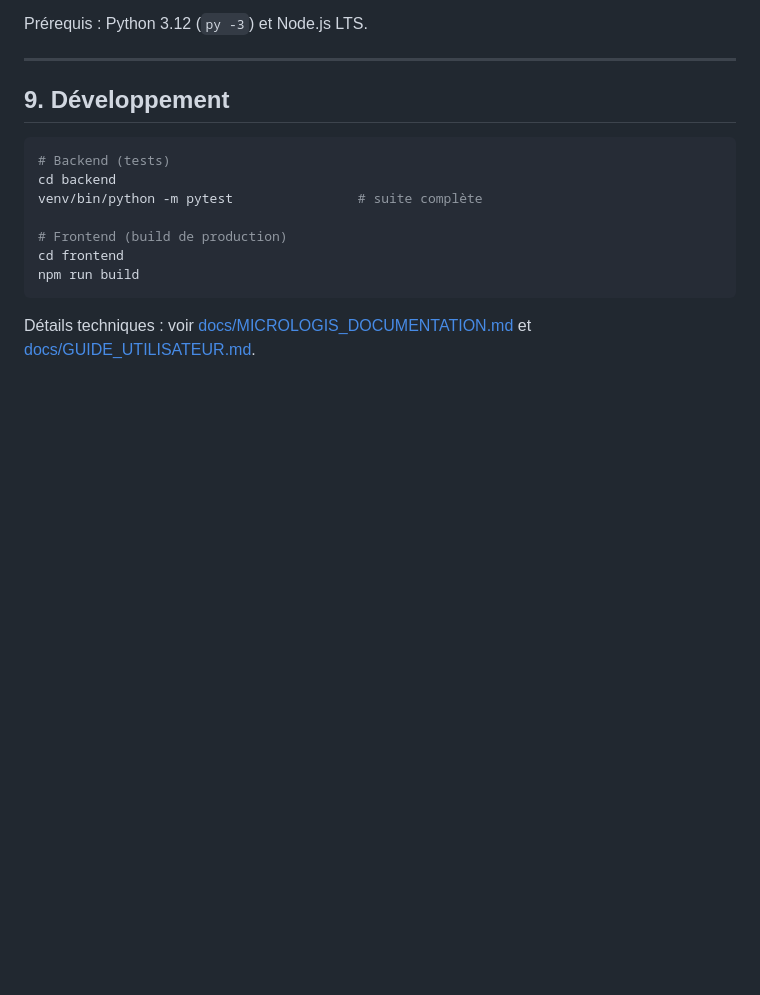
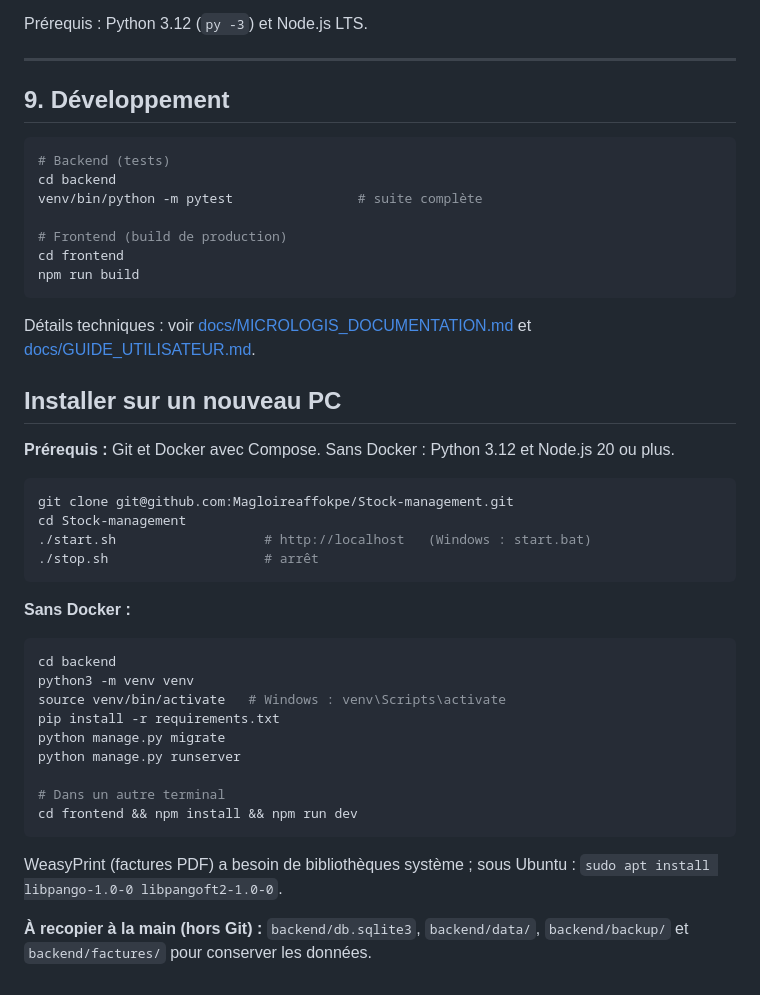
Before and after one commit to Magloireaffokpe/Stock-management, a Markdown page: README.md, the part around the change. Drawn GitHub-style; blank space fills up the shorter version.

Commit message:
Documentation : installation sur un nouveau PC

````diff
--- a/README.md
+++ b/README.md
@@ -232,3 +232,34 @@ npm run build
 ```
 
 Détails techniques : voir [docs/MICROLOGIS_DOCUMENTATION.md](docs/MICROLOGIS_DOCUMENTATION.md) et [docs/GUIDE_UTILISATEUR.md](docs/GUIDE_UTILISATEUR.md).
+
+<!-- nouveau-pc:debut -->
+## Installer sur un nouveau PC
+
+**Prérequis :** Git et Docker avec Compose. Sans Docker : Python 3.12 et Node.js 20 ou plus.
+
+```bash
+git clone git@github.com:Magloireaffokpe/Stock-management.git
+cd Stock-management
+./start.sh                   # http://localhost   (Windows : start.bat)
+./stop.sh                    # arrêt
+```
+
+**Sans Docker :**
+
+```bash
+cd backend
+python3 -m venv venv
+source venv/bin/activate   # Windows : venv\Scripts\activate
+pip install -r requirements.txt
+python manage.py migrate
+python manage.py runserver
+
+# Dans un autre terminal
+cd frontend && npm install && npm run dev
+```
+
+WeasyPrint (factures PDF) a besoin de bibliothèques système ; sous Ubuntu : `sudo apt install libpango-1.0-0 libpangoft2-1.0-0`.
+
+**À recopier à la main (hors Git) :** `backend/db.sqlite3`, `backend/data/`, `backend/backup/` et `backend/factures/` pour conserver les données.
+<!-- nouveau-pc:fin -->
````
